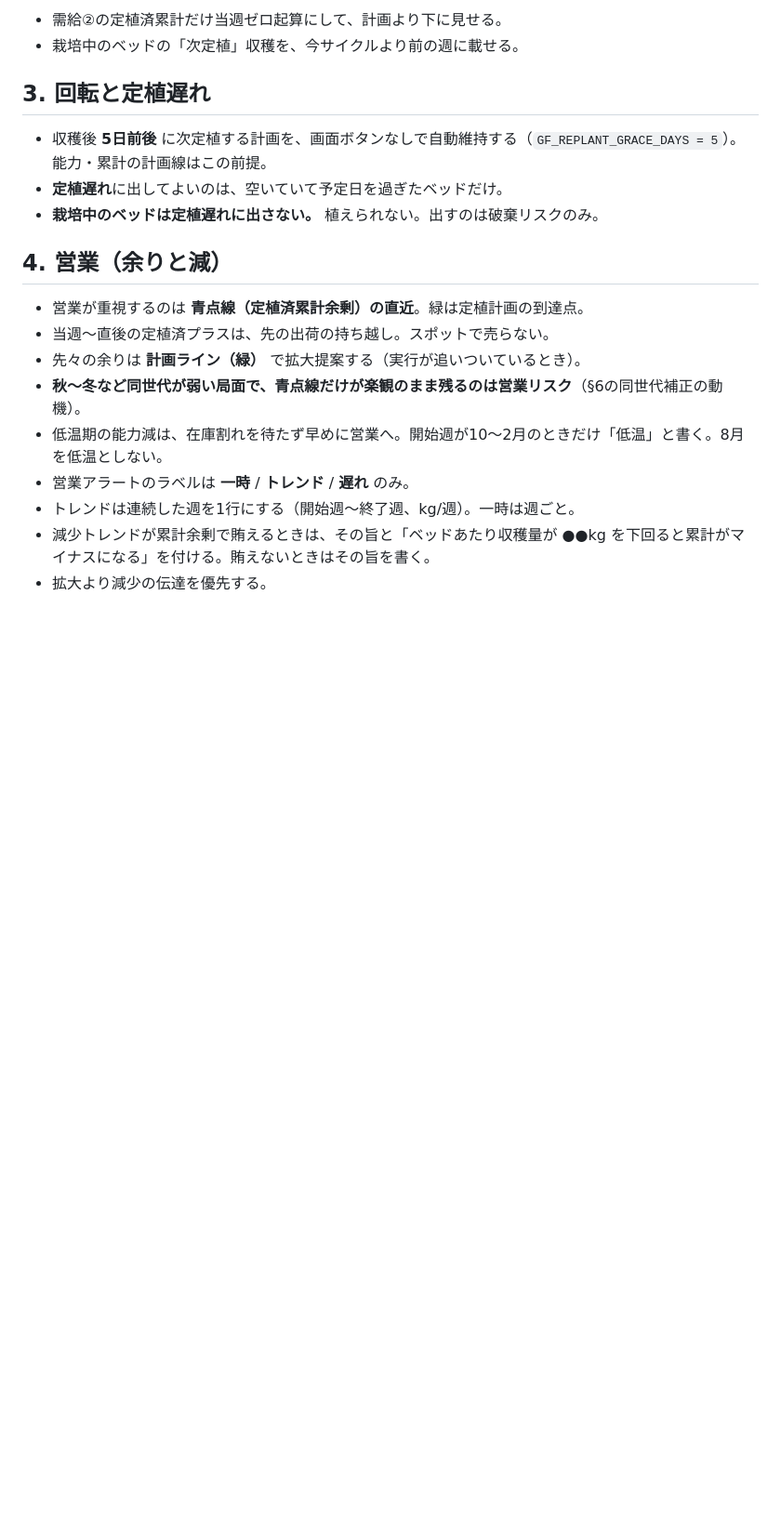
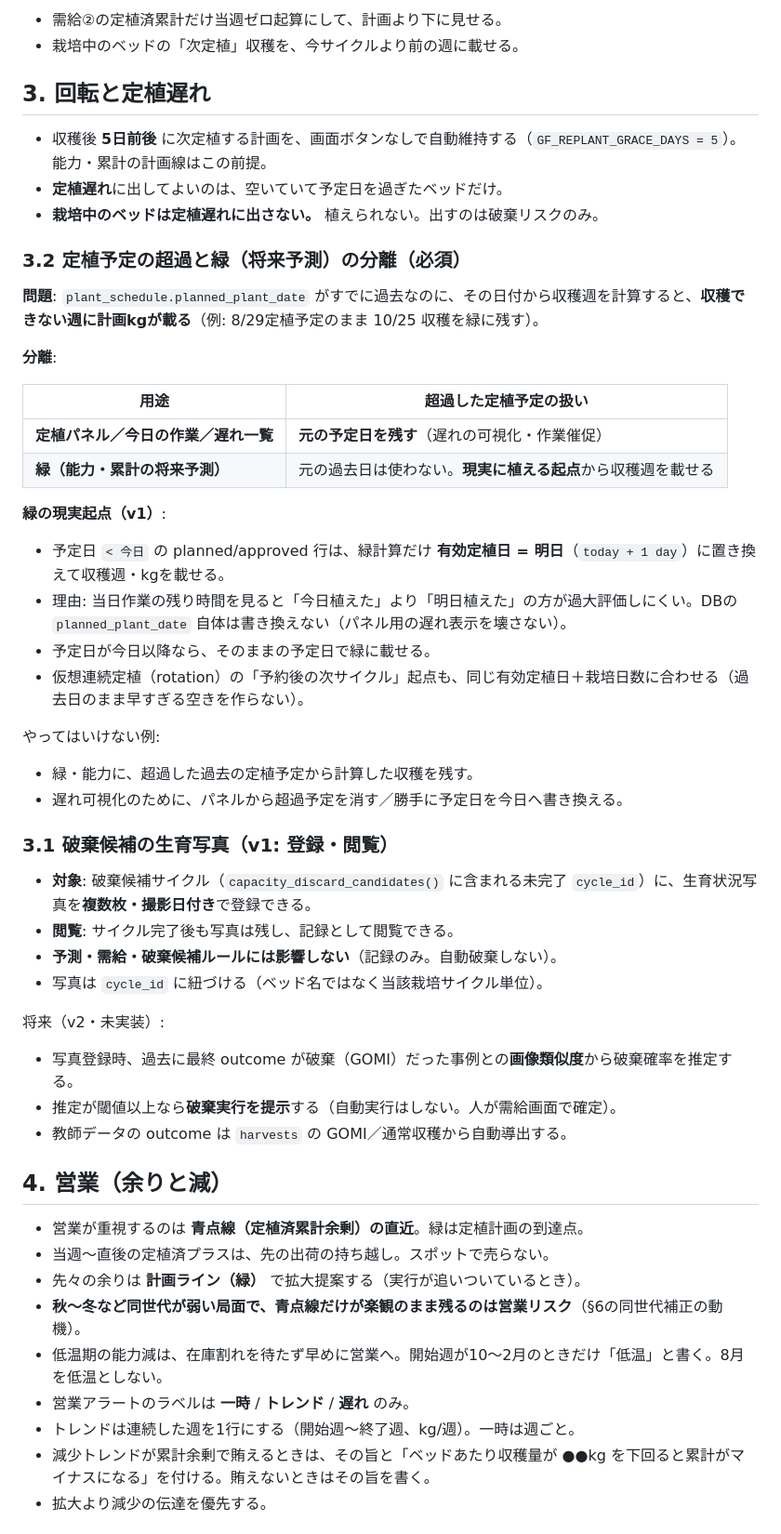
Before and after one commit to NobuyukiOCHIAI/negi-harvest-system, a Markdown page: docs/合意仕様.md, the part around one of its changes. Shown at 93% size. GitHub-like rendering; blank space fills up the shorter version.

Commit message:
docs: 超過定植予定は緑では明日起点にする
パネルは遅れを残し、将来予測だけ現実定植日で収穫週を載せる合意を正本化。

```diff
--- a/docs/合意仕様.md
+++ b/docs/合意仕様.md
@@ -36,6 +36,42 @@
 - 収穫後 **5日前後** に次定植する計画を、画面ボタンなしで自動維持する（`GF_REPLANT_GRACE_DAYS = 5`）。能力・累計の計画線はこの前提。
 - **定植遅れ**に出してよいのは、空いていて予定日を過ぎたベッドだけ。
 - **栽培中のベッドは定植遅れに出さない。** 植えられない。出すのは破棄リスクのみ。
+
+### 3.2 定植予定の超過と緑（将来予測）の分離（必須）
+
+**問題**: `plant_schedule.planned_plant_date` がすでに過去なのに、その日付から収穫週を計算すると、**収穫できない週に計画kgが載る**（例: 8/29定植予定のまま 10/25 収穫を緑に残す）。
+
+**分離**:
+
+| 用途 | 超過した定植予定の扱い |
+| --- | --- |
+| **定植パネル／今日の作業／遅れ一覧** | **元の予定日を残す**（遅れの可視化・作業催促） |
+| **緑（能力・累計の将来予測）** | 元の過去日は使わない。**現実に植える起点**から収穫週を載せる |
+
+**緑の現実起点（v1）**:
+
+- 予定日 `< 今日` の planned/approved 行は、緑計算だけ **有効定植日 = 明日**（`today + 1 day`）に置き換えて収穫週・kgを載せる。
+- 理由: 当日作業の残り時間を見ると「今日植えた」より「明日植えた」の方が過大評価しにくい。DBの `planned_plant_date` 自体は書き換えない（パネル用の遅れ表示を壊さない）。
+- 予定日が今日以降なら、そのままの予定日で緑に載せる。
+- 仮想連続定植（rotation）の「予約後の次サイクル」起点も、同じ有効定植日＋栽培日数に合わせる（過去日のまま早すぎる空きを作らない）。
+
+やってはいけない例:
+
+- 緑・能力に、超過した過去の定植予定から計算した収穫を残す。
+- 遅れ可視化のために、パネルから超過予定を消す／勝手に予定日を今日へ書き換える。
+
+### 3.1 破棄候補の生育写真（v1: 登録・閲覧）
+
+- **対象**: 破棄候補サイクル（`capacity_discard_candidates()` に含まれる未完了 `cycle_id`）に、生育状況写真を**複数枚・撮影日付き**で登録できる。
+- **閲覧**: サイクル完了後も写真は残し、記録として閲覧できる。
+- **予測・需給・破棄候補ルールには影響しない**（記録のみ。自動破棄しない）。
+- 写真は `cycle_id` に紐づける（ベッド名ではなく当該栽培サイクル単位）。
+
+将来（v2・未実装）:
+
+- 写真登録時、過去に最終 outcome が破棄（GOMI）だった事例との**画像類似度**から破棄確率を推定する。
+- 推定が閾値以上なら**破棄実行を提示**する（自動実行はしない。人が需給画面で確定）。
+- 教師データの outcome は `harvests` の GOMI／通常収穫から自動導出する。
 
 ## 4. 営業（余りと減）
 
```
Also changed, not shown: other parts of docs/合意仕様.md (+2 -1 lines).
